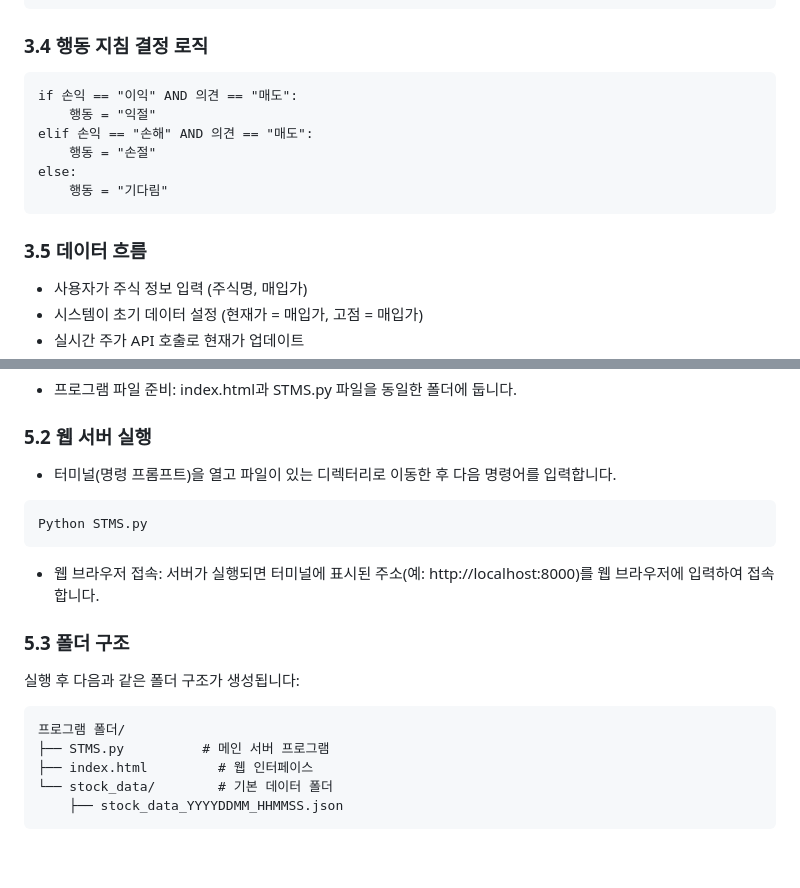
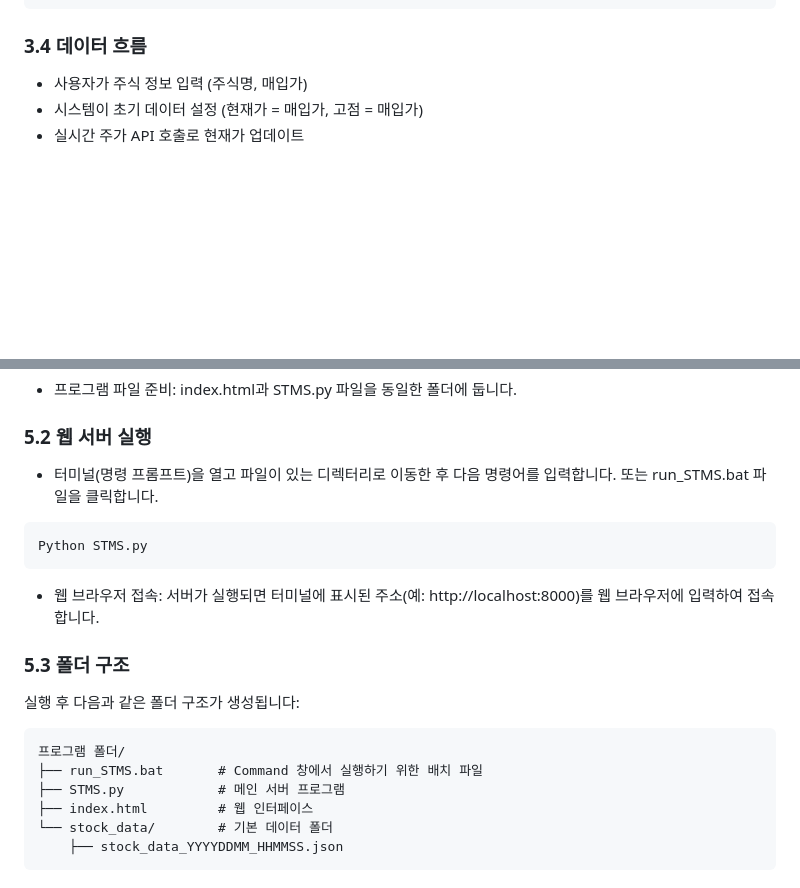
Before and after one commit to DigitalCraft-KP/StockTradingManagement, a Markdown page: README.md, 2 parts joined by grey strips. Rendered like a GitHub page; blank space fills up the shorter version.

````diff
--- a/README.md
+++ b/README.md
@@ -56,18 +56,7 @@ else:
     의견 = "유지"
 ```
 
-### 3.4	행동 지침 결정 로직
-
-```
-if 손익 == "이익" AND 의견 == "매도":
-    행동 = "익절"
-elif 손익 == "손해" AND 의견 == "매도":
-    행동 = "손절"
-else:
-    행동 = "기다림"
-```
-
-### 3.5	데이터 흐름
+### 3.4	데이터 흐름
  * 사용자가 주식 정보 입력 (주식명, 매입가)
  * 시스템이 초기 데이터 설정 (현재가 = 매입가, 고점 = 매입가)
  * 실시간 주가 API 호출로 현재가 업데이트
@@ -92,7 +81,7 @@ pip install yfinance
 * 프로그램 파일 준비: index.html과 STMS.py 파일을 동일한 폴더에 둡니다.
 
 ### 5.2	웹 서버 실행
-* 터미널(명령 프롬프트)을 열고 파일이 있는 디렉터리로 이동한 후 다음 명령어를 입력합니다.
+* 터미널(명령 프롬프트)을 열고 파일이 있는 디렉터리로 이동한 후 다음 명령어를 입력합니다. 또는 run_STMS.bat 파일을 클릭합니다.
 ```
 Python STMS.py
 ```
@@ -102,7 +91,8 @@ Python STMS.py
 실행 후 다음과 같은 폴더 구조가 생성됩니다:
 ```
 프로그램 폴더/
-├── STMS.py          # 메인 서버 프로그램
+├── run_STMS.bat       # Command 창에서 실행하기 위한 배치 파일
+├── STMS.py            # 메인 서버 프로그램
 ├── index.html         # 웹 인터페이스
 └── stock_data/        # 기본 데이터 폴더
     ├── stock_data_YYYYDDMM_HHMMSS.json
````
